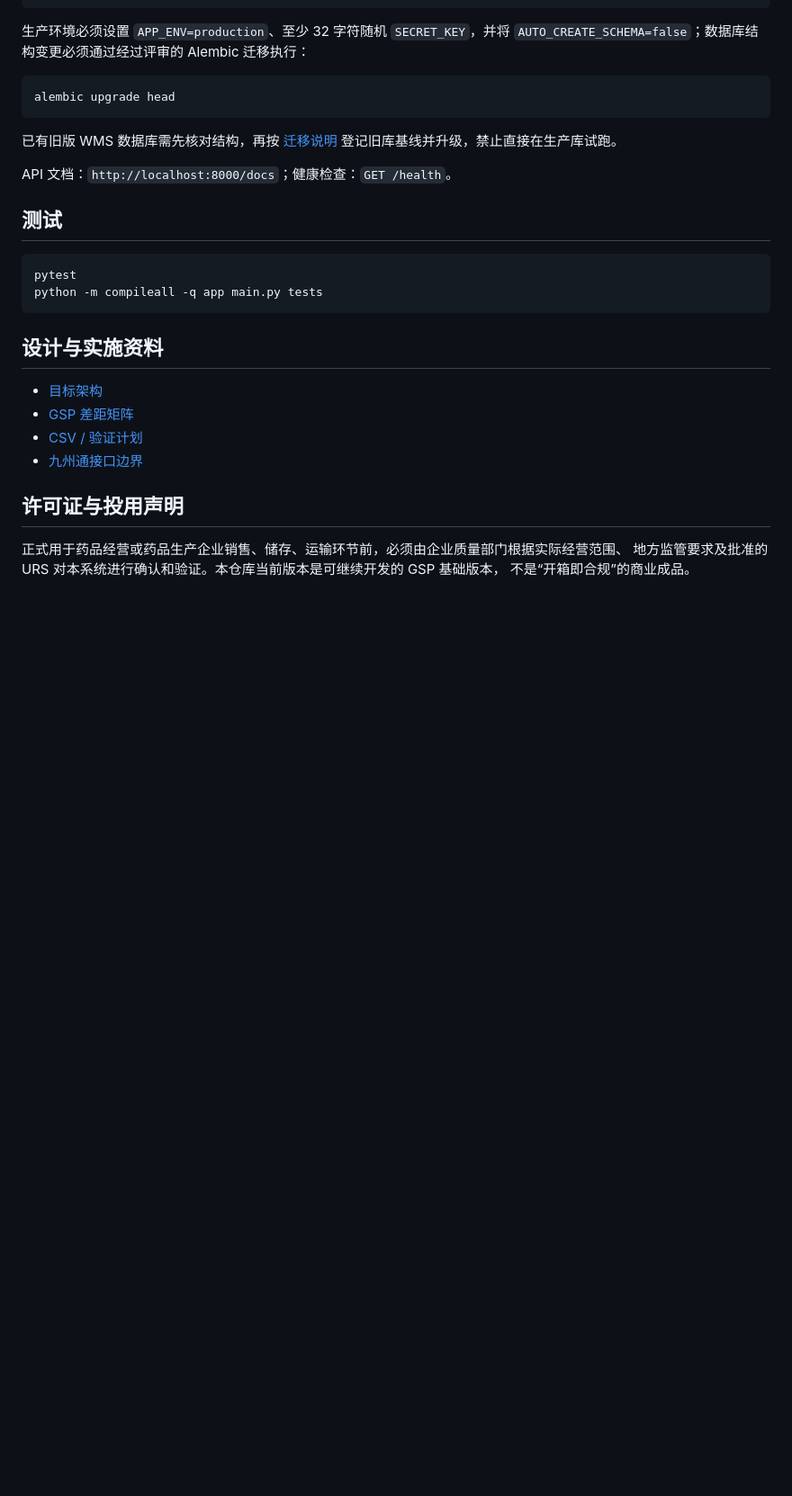
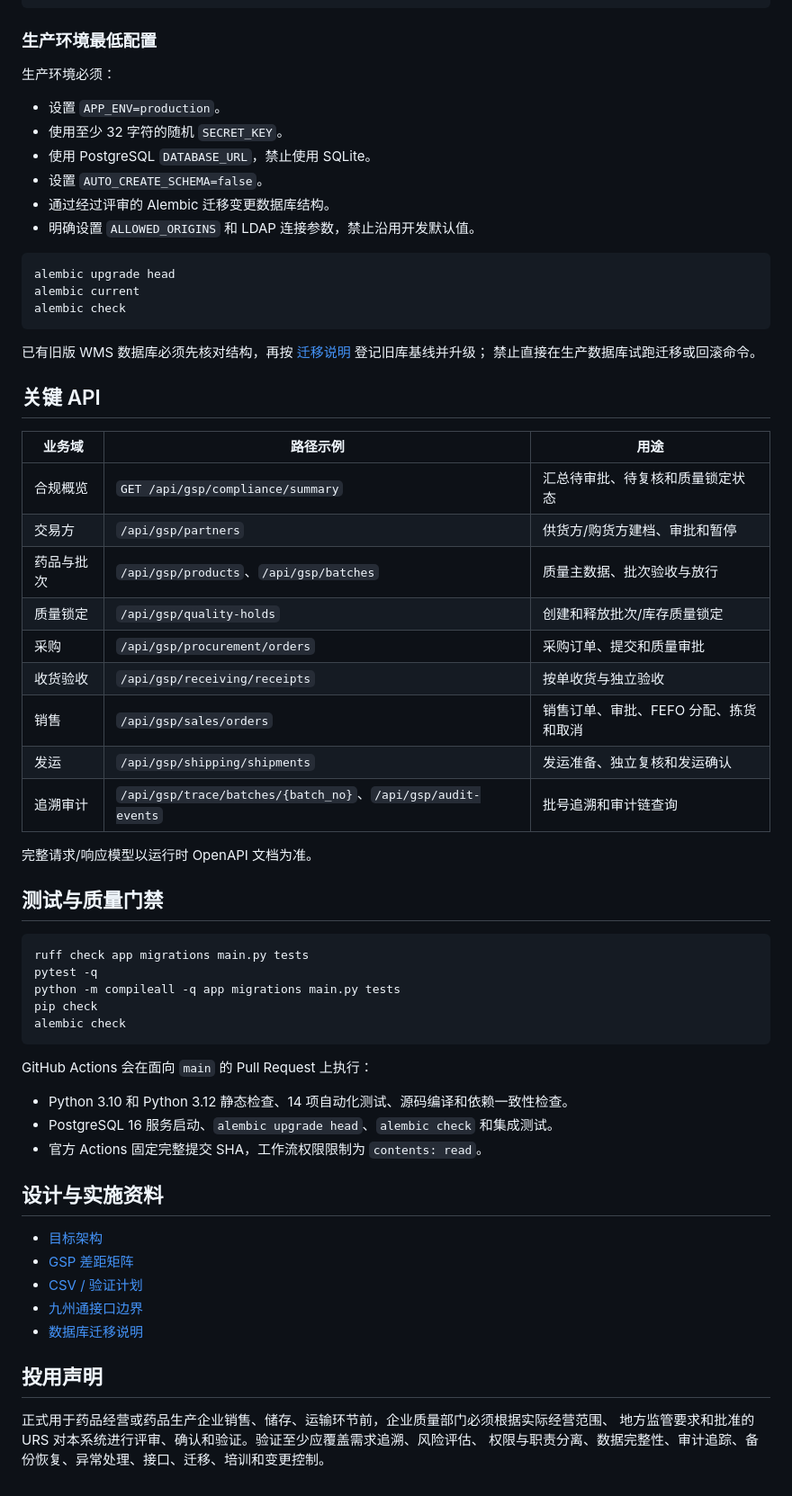
Before and after one commit to AllenMGu/WMS, a Markdown page: README.md, the part around one of its changes. Shown at 90% size. Rendered like a GitHub page; blank space fills up the shorter version.

````diff
--- a/README.md
+++ b/README.md
@@ -66,23 +127,57 @@ export DATABASE_URL='sqlite+pysqlite:///./wms-dev.db'
 uvicorn main:app --reload
 ```
 
-生产环境必须设置 `APP_ENV=production`、至少 32 字符随机 `SECRET_KEY`，并将
-`AUTO_CREATE_SCHEMA=false`；数据库结构变更必须通过经过评审的 Alembic 迁移执行：
+### 生产环境最低配置
+
+生产环境必须：
+
+- 设置 `APP_ENV=production`。
+- 使用至少 32 字符的随机 `SECRET_KEY`。
+- 使用 PostgreSQL `DATABASE_URL`，禁止使用 SQLite。
+- 设置 `AUTO_CREATE_SCHEMA=false`。
+- 通过经过评审的 Alembic 迁移变更数据库结构。
+- 明确设置 `ALLOWED_ORIGINS` 和 LDAP 连接参数，禁止沿用开发默认值。
 
 ```bash
 alembic upgrade head
+alembic current
+alembic check
 ```
 
-已有旧版 WMS 数据库需先核对结构，再按 [迁移说明](migrations/README.md) 登记旧库基线并升级，禁止直接在生产库试跑。
+已有旧版 WMS 数据库必须先核对结构，再按 [迁移说明](migrations/README.md) 登记旧库基线并升级；
+禁止直接在生产数据库试跑迁移或回滚命令。
 
-API 文档：`http://localhost:8000/docs`；健康检查：`GET /health`。
+## 关键 API
 
-## 测试
+| 业务域 | 路径示例 | 用途 |
+| --- | --- | --- |
+| 合规概览 | `GET /api/gsp/compliance/summary` | 汇总待审批、待复核和质量锁定状态 |
+| 交易方 | `/api/gsp/partners` | 供货方/购货方建档、审批和暂停 |
+| 药品与批次 | `/api/gsp/products`、`/api/gsp/batches` | 质量主数据、批次验收与放行 |
+| 质量锁定 | `/api/gsp/quality-holds` | 创建和释放批次/库存质量锁定 |
+| 采购 | `/api/gsp/procurement/orders` | 采购订单、提交和质量审批 |
+| 收货验收 | `/api/gsp/receiving/receipts` | 按单收货与独立验收 |
+| 销售 | `/api/gsp/sales/orders` | 销售订单、审批、FEFO 分配、拣货和取消 |
+| 发运 | `/api/gsp/shipping/shipments` | 发运准备、独立复核和发运确认 |
+| 追溯审计 | `/api/gsp/trace/batches/{batch_no}`、`/api/gsp/audit-events` | 批号追溯和审计链查询 |
+
+完整请求/响应模型以运行时 OpenAPI 文档为准。
+
+## 测试与质量门禁
 
 ```bash
-pytest
-python -m compileall -q app main.py tests
+ruff check app migrations main.py tests
+pytest -q
+python -m compileall -q app migrations main.py tests
+pip check
+alembic check
 ```
+
+GitHub Actions 会在面向 `main` 的 Pull Request 上执行：
+
+- Python 3.10 和 Python 3.12 静态检查、14 项自动化测试、源码编译和依赖一致性检查。
+- PostgreSQL 16 服务启动、`alembic upgrade head`、`alembic check` 和集成测试。
+- 官方 Actions 固定完整提交 SHA，工作流权限限制为 `contents: read`。
 
 ## 设计与实施资料
 
@@ -90,9 +185,10 @@ python -m compileall -q app main.py tests
 - [GSP 差距矩阵](docs/GSP_GAP_ANALYSIS.md)
 - [CSV / 验证计划](docs/VALIDATION_PLAN.md)
 - [九州通接口边界](docs/JZT_INTEGRATION.md)
+- [数据库迁移说明](migrations/README.md)
 
-## 许可证与投用声明
+## 投用声明
 
-正式用于药品经营或药品生产企业销售、储存、运输环节前，必须由企业质量部门根据实际经营范围、
-地方监管要求及批准的 URS 对本系统进行确认和验证。本仓库当前版本是可继续开发的 GSP 基础版本，
-不是“开箱即合规”的商业成品。
+正式用于药品经营或药品生产企业销售、储存、运输环节前，企业质量部门必须根据实际经营范围、
+地方监管要求和批准的 URS 对本系统进行评审、确认和验证。验证至少应覆盖需求追溯、风险评估、
+权限与职责分离、数据完整性、审计追踪、备份恢复、异常处理、接口、迁移、培训和变更控制。
````
Also changed, not shown: other parts of README.md (+99 -38 lines).
